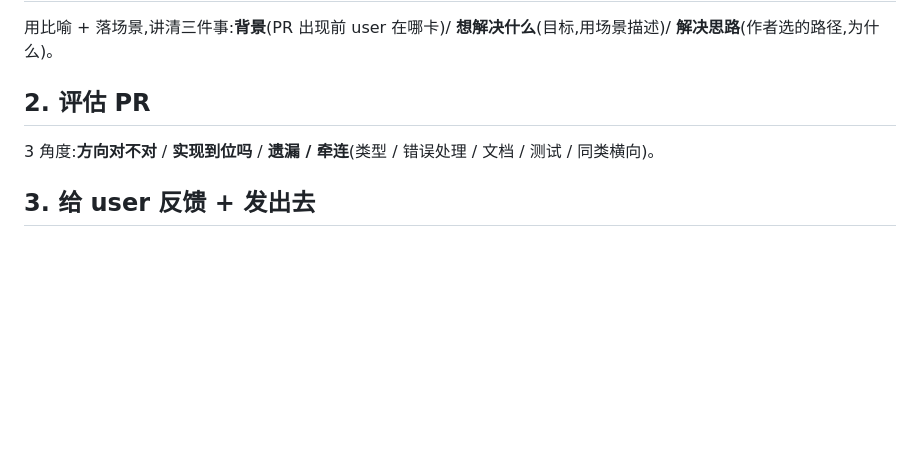
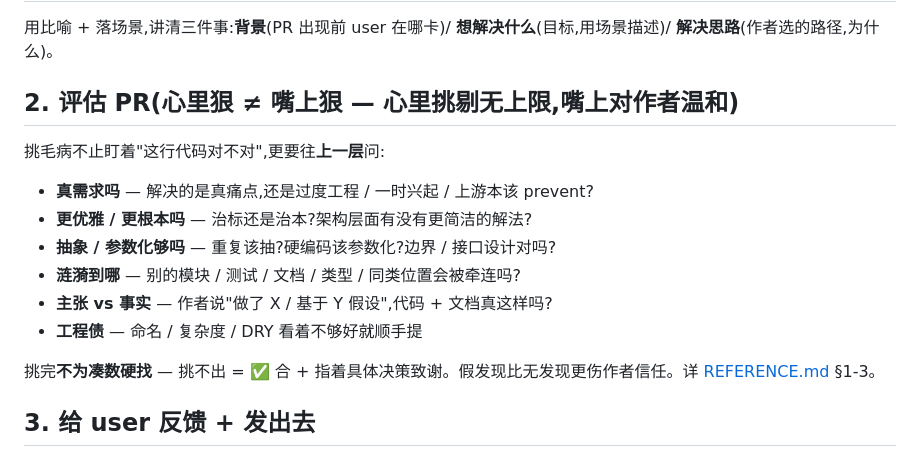
Before and after one commit to JianyuLin1999/JianyuLin-agent-craft, a Markdown page: skills/pr-review/SKILL.md, the part around the change. Rendered like a GitHub page; blank space fills up the shorter version.

Commit message:
calibrate: pr-review 加挑毛病 meta 视角段 — 平衡说人话和挑剔
之前 pr-review head 里说人话 12 行 vs 挑毛病 3 行(4:1),挑剔
能力在 SKILL.md 层面被挤压,严重依赖 model 自发智能,弱模型可能
抓不到 PR 的深层问题。

把 `## 2. 评估 PR` 从抽象 3 角度("方向 / 实现 / 遗漏")扩成 6
个 meta 维度 bullet,每个 1 行,不举具体例子(用 X/Y 占位符表达
形态):

- 真需求吗(过度工程?上游 prevent?)
- 更优雅 / 更根本吗(治标 vs 治本,架构层面)
- 抽象 / 参数化够吗(重复 / 硬编码 / 接口)
- 涟漪到哪(模块 / 测试 / 文档 / 类型 / 同类位置)
- 主张 vs 事实(作者说的跟代码 + 文档对得上吗)
- 工程债(命名 / 复杂度 / DRY)

加"心里狠 ≠ 嘴上狠"明示(跟 issue-review 对齐),"挑完不为凑数
硬找"明示。

净加 7 行(129 → 136),跟 issue-review 137 同等级。详细审查框架
仍在 REFERENCE.md §1-3,head 只 surface 高 leverage 视角。

Co-Authored-By: Claude Opus 4.7 (1M context) <noreply@anthropic.com>

```diff
--- a/skills/pr-review/SKILL.md
+++ b/skills/pr-review/SKILL.md
@@ -29,9 +29,18 @@ description: 代表 user 审 GitHub PR。审完一遍让 user 能判断 PR 怎
 
 用比喻 + 落场景,讲清三件事:**背景**(PR 出现前 user 在哪卡)/ **想解决什么**(目标,用场景描述)/ **解决思路**(作者选的路径,为什么)。
 
-## 2. 评估 PR
+## 2. 评估 PR(心里狠 ≠ 嘴上狠 — 心里挑剔无上限,嘴上对作者温和)
 
-3 角度:**方向对不对** / **实现到位吗** / **遗漏 / 牵连**(类型 / 错误处理 / 文档 / 测试 / 同类横向)。
+挑毛病不止盯着"这行代码对不对",更要往**上一层**问:
+
+- **真需求吗** — 解决的是真痛点,还是过度工程 / 一时兴起 / 上游本该 prevent?
+- **更优雅 / 更根本吗** — 治标还是治本?架构层面有没有更简洁的解法?
+- **抽象 / 参数化够吗** — 重复该抽?硬编码该参数化?边界 / 接口设计对吗?
+- **涟漪到哪** — 别的模块 / 测试 / 文档 / 类型 / 同类位置会被牵连吗?
+- **主张 vs 事实** — 作者说"做了 X / 基于 Y 假设",代码 + 文档真这样吗?
+- **工程债** — 命名 / 复杂度 / DRY 看着不够好就顺手提
+
+挑完**不为凑数硬找** — 挑不出 = ✅ 合 + 指着具体决策致谢。假发现比无发现更伤作者信任。详 [REFERENCE.md](REFERENCE.md) §1-3。
 
 ## 3. 给 user 反馈 + 发出去
 
```
